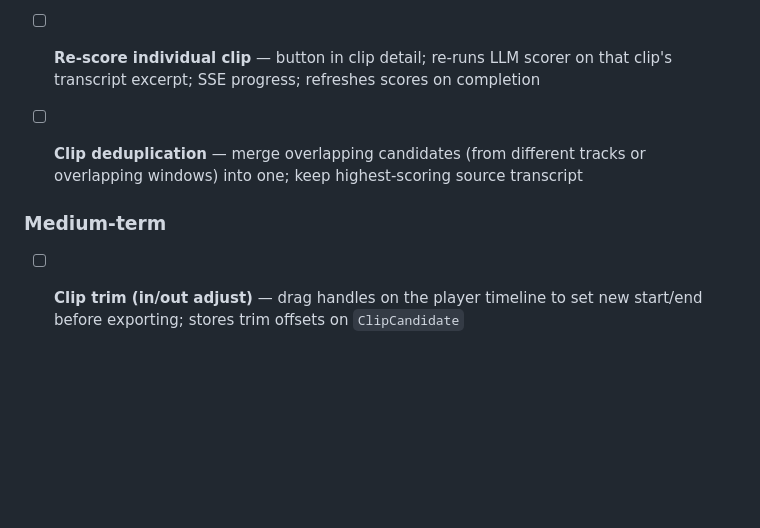
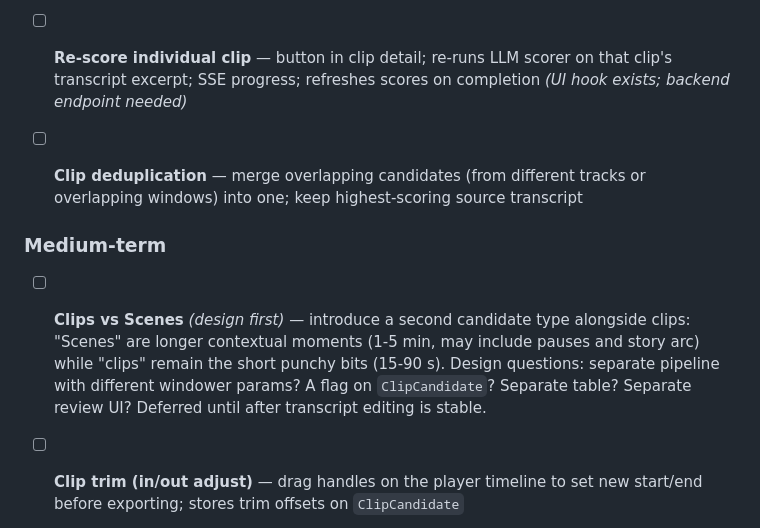
Before and after one commit to smitehamner/yuu-clip, a Markdown page: ROADMAP.md, the part around one of its changes. Rendered like a GitHub page; blank space fills up the shorter version.

```diff
--- a/ROADMAP.md
+++ b/ROADMAP.md
@@ -75,11 +93,18 @@
 
 - [ ] **Re-score individual clip** — button in clip detail; re-runs LLM scorer on
   that clip's transcript excerpt; SSE progress; refreshes scores on completion
+  *(UI hook exists; backend endpoint needed)*
 
 - [ ] **Clip deduplication** — merge overlapping candidates (from different tracks or
   overlapping windows) into one; keep highest-scoring source transcript
 
 ### Medium-term
+
+- [ ] **Clips vs Scenes** *(design first)* — introduce a second candidate type alongside clips:
+  "Scenes" are longer contextual moments (1-5 min, may include pauses and story arc) while
+  "clips" remain the short punchy bits (15-90 s). Design questions: separate pipeline with
+  different windower params? A flag on `ClipCandidate`? Separate table? Separate review UI?
+  Deferred until after transcript editing is stable.
 
 - [ ] **Clip trim (in/out adjust)** — drag handles on the player timeline to set new
   start/end before exporting; stores trim offsets on `ClipCandidate`
```
Also changed, not shown: other parts of ROADMAP.md (+40 -1 lines).
